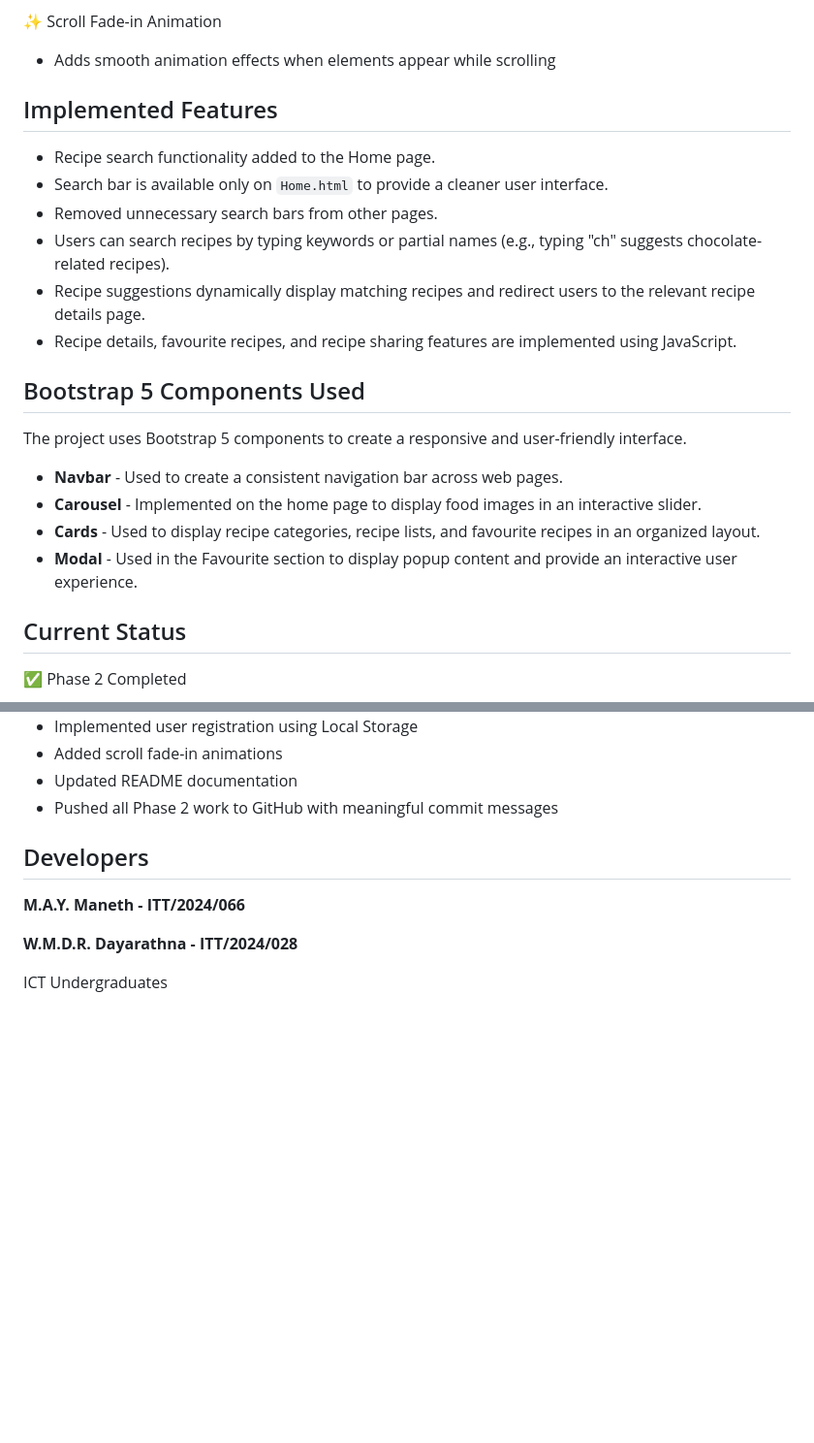
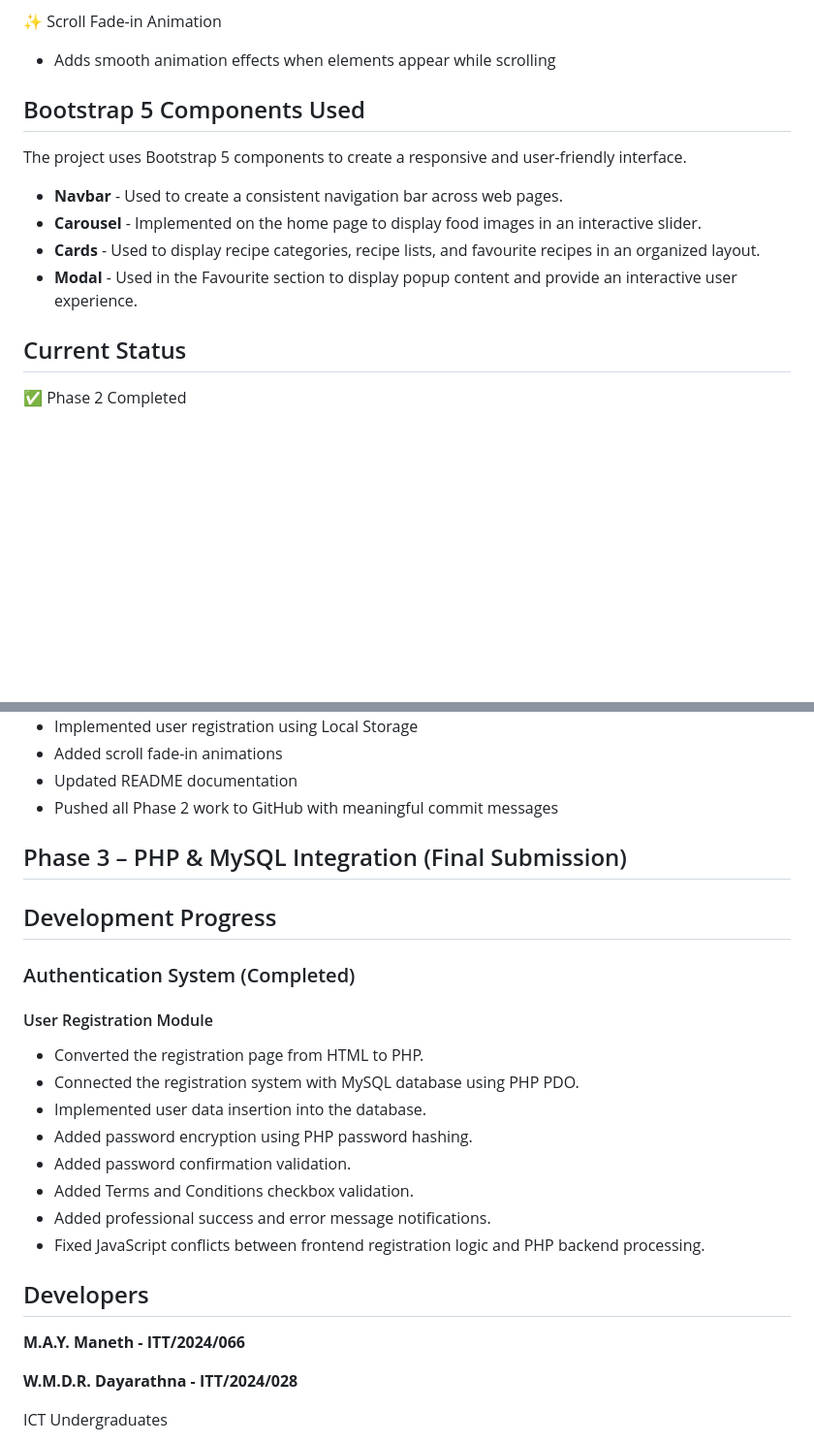
Before and after one commit to YovinduManeth/Recipe-Hub, a Markdown page: README.md, 2 parts joined by grey strips. Shown at 97% size. GitHub-like rendering; blank space fills up the shorter version.

```diff
--- a/README.md
+++ b/README.md
@@ -157,16 +157,6 @@ A recipe sharing feature was implemented to allow users to share their favourite
 
 - Adds smooth animation effects when elements appear while scrolling
 
-
-## Implemented Features
-
-- Recipe search functionality added to the Home page.
-- Search bar is available only on `Home.html` to provide a cleaner user interface.
-- Removed unnecessary search bars from other pages.
-- Users can search recipes by typing keywords or partial names (e.g., typing "ch" suggests chocolate-related recipes).
-- Recipe suggestions dynamically display matching recipes and redirect users to the relevant recipe details page.
-- Recipe details, favourite recipes, and recipe sharing features are implemented using JavaScript.
-
 ## Bootstrap 5 Components Used
 
 The project uses Bootstrap 5 components to create a responsive and user-friendly interface.
@@ -175,7 +165,6 @@ The project uses Bootstrap 5 components to create a responsive and user-friendly
 - **Carousel** - Implemented on the home page to display food images in an interactive slider.
 - **Cards** - Used to display recipe categories, recipe lists, and favourite recipes in an organized layout.
 - **Modal** - Used in the Favourite section to display popup content and provide an interactive user experience.
-
 
 
 ## Current Status
@@ -197,6 +186,24 @@ The project uses Bootstrap 5 components to create a responsive and user-friendly
 - Pushed all Phase 2 work to GitHub with meaningful commit messages
 
 
+## Phase 3 – PHP & MySQL Integration (Final Submission)
+
+
+## Development Progress
+
+### Authentication System (Completed)
+
+#### User Registration Module
+- Converted the registration page from HTML to PHP.
+- Connected the registration system with MySQL database using PHP PDO.
+- Implemented user data insertion into the database.
+- Added password encryption using PHP password hashing.
+- Added password confirmation validation.
+- Added Terms and Conditions checkbox validation.
+- Added professional success and error message notifications.
+- Fixed JavaScript conflicts between frontend registration logic and PHP backend processing.
+
+
 
 ## Developers
 
```
